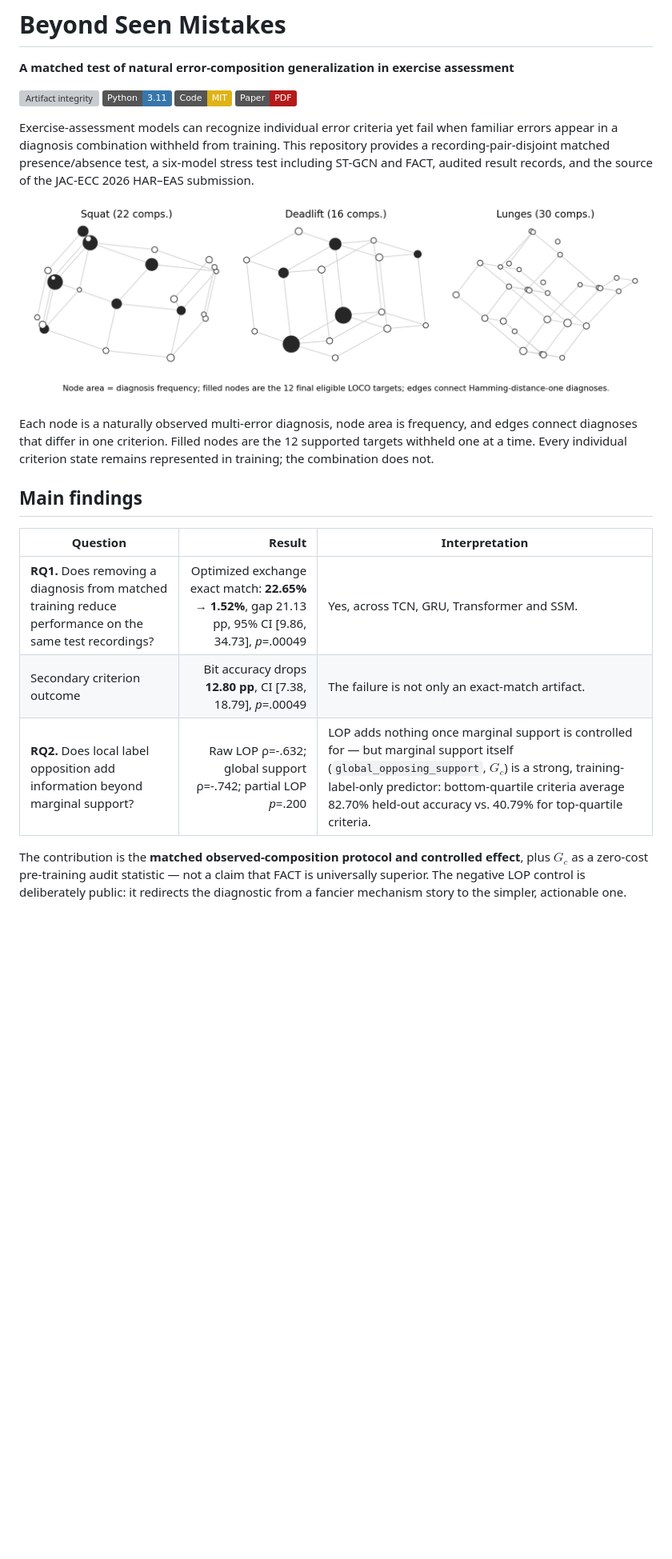
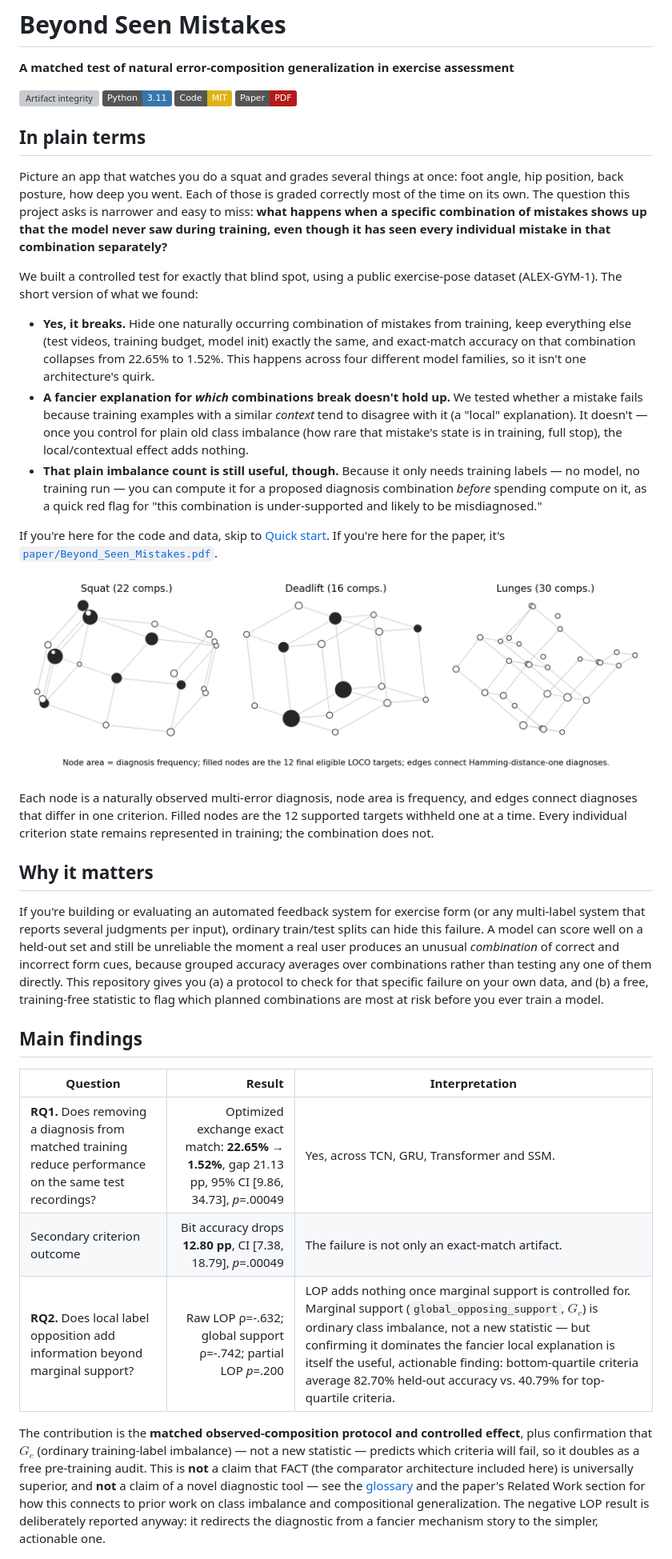
Before and after one commit to AbdelrahmanAboegela/beyond-seen-mistakes, a Markdown page: README.md, the part around one of its changes. Shown at 80% size. GitHub-like rendering; badges without logos; blank space fills up the shorter version; grey boxes are pictures that could not be loaded.

```diff
--- a/README.md
+++ b/README.md
@@ -7,11 +7,54 @@
 [![License: MIT](https://img.shields.io/badge/Code-MIT-yellow.svg)](LICENSE)
 [![Paper](https://img.shields.io/badge/Paper-PDF-b31b1b.svg)](paper/Beyond_Seen_Mistakes.pdf)
 
-Exercise-assessment models can recognize individual error criteria yet fail when familiar errors appear in a diagnosis combination withheld from training. This repository provides a recording-pair-disjoint matched presence/absence test, a six-model stress test including ST-GCN and FACT, audited result records, and the source of the JAC-ECC 2026 HAR–EAS submission.
+## In plain terms
+
+Picture an app that watches you do a squat and grades several things at once: foot
+angle, hip position, back posture, how deep you went. Each of those is graded
+correctly most of the time on its own. The question this project asks is narrower
+and easy to miss: **what happens when a specific combination of mistakes shows up
+that the model never saw during training, even though it has seen every individual
+mistake in that combination separately?**
+
+We built a controlled test for exactly that blind spot, using a public exercise-pose
+dataset (ALEX-GYM-1). The short version of what we found:
+
+- **Yes, it breaks.** Hide one naturally occurring combination of mistakes from
+  training, keep everything else (test videos, training budget, model init) exactly
+  the same, and exact-match accuracy on that combination collapses from 22.65% to
+  1.52%. This happens across four different model families, so it isn't one
+  architecture's quirk.
+- **A fancier explanation for *which* combinations break doesn't hold up.** We
+  tested whether a mistake fails because training examples with a similar *context*
+  tend to disagree with it (a "local" explanation). It doesn't — once you control for
+  plain old class imbalance (how rare that mistake's state is in training, full
+  stop), the local/contextual effect adds nothing.
+- **That plain imbalance count is still useful, though.** Because it only needs
+  training labels — no model, no training run — you can compute it for a proposed
+  diagnosis combination *before* spending compute on it, as a quick red flag for
+  "this combination is under-supported and likely to be misdiagnosed."
+
+If you're here for the code and data, skip to [Quick start](#quick-start). If
+you're here for the paper, it's [`paper/Beyond_Seen_Mistakes.pdf`](paper/Beyond_Seen_Mistakes.pdf).
 
 ![Observed diagnosis spaces, with Hamming-distance-one edges and eligible held-out targets](paper/figures/composition_graph.png)
 
-Each node is a naturally observed multi-error diagnosis, node area is frequency, and edges connect diagnoses that differ in one criterion. Filled nodes are the 12 supported targets withheld one at a time. Every individual criterion state remains represented in training; the combination does not.
+Each node is a naturally observed multi-error diagnosis, node area is frequency, and
+edges connect diagnoses that differ in one criterion. Filled nodes are the 12
+supported targets withheld one at a time. Every individual criterion state remains
+represented in training; the combination does not.
+
+## Why it matters
+
+If you're building or evaluating an automated feedback system for exercise form (or
+any multi-label system that reports several judgments per input), ordinary
+train/test splits can hide this failure. A model can score well on a held-out set
+and still be unreliable the moment a real user produces an unusual *combination* of
+correct and incorrect form cues, because grouped accuracy averages over combinations
+rather than testing any one of them directly. This repository gives you (a) a
+protocol to check for that specific failure on your own data, and (b) a free,
+training-free statistic to flag which planned combinations are most at risk before
+you ever train a model.
 
 ## Main findings
 
@@ -19,8 +62,16 @@ Each node is a naturally observed multi-error diagnosis, node area is frequency,
 |---|---:|---|
 | **RQ1.** Does removing a diagnosis from matched training reduce performance on the same test recordings? | Optimized exchange exact match: **22.65% → 1.52%**, gap 21.13 pp, 95% CI [9.86, 34.73], *p*=.00049 | Yes, across TCN, GRU, Transformer and SSM. |
 | Secondary criterion outcome | Bit accuracy drops **12.80 pp**, CI [7.38, 18.79], *p*=.00049 | The failure is not only an exact-match artifact. |
-| **RQ2.** Does local label opposition add information beyond marginal support? | Raw LOP ρ=-.632; global support ρ=-.742; partial LOP *p*=.200 | LOP adds nothing once marginal support is controlled for — but marginal support itself (`global_opposing_support`, $G_c$) is a strong, training-label-only predictor: bottom-quartile criteria average 82.70% held-out accuracy vs. 40.79% for top-quartile criteria. |
+| **RQ2.** Does local label opposition add information beyond marginal support? | Raw LOP ρ=-.632; global support ρ=-.742; partial LOP *p*=.200 | LOP adds nothing once marginal support is controlled for. Marginal support (`global_opposing_support`, $G_c$) is ordinary class imbalance, not a new statistic — but confirming it dominates the fancier local explanation is itself the useful, actionable finding: bottom-quartile criteria average 82.70% held-out accuracy vs. 40.79% for top-quartile criteria. |
 
-The contribution is the **matched observed-composition protocol and controlled effect**, plus $G_c$ as a zero-cost pre-training audit statistic — not a claim that FACT is universally superior. The negative LOP control is deliberately public: it redirects the diagnostic from a fancier mechanism story to the simpler, actionable one.
+The contribution is the **matched observed-composition protocol and controlled
+effect**, plus confirmation that $G_c$ (ordinary training-label imbalance) — not a
+new statistic — predicts which criteria will fail, so it doubles as a free
+pre-training audit. This is **not** a claim that FACT (the comparator architecture
+included here) is universally superior, and **not** a claim of a novel diagnostic
+tool — see the [glossary](#glossary) and the paper's Related Work section for how
+this connects to prior work on class imbalance and compositional generalization.
+The negative LOP result is deliberately reported anyway: it redirects the
+diagnostic from a fancier mechanism story to the simpler, actionable one.
 
 ![Matched target-present versus target-absent exact diagnosis match](paper/figures/matched_exact.png)
```
Also changed, not shown: other parts of README.md (+45 -7 lines).
